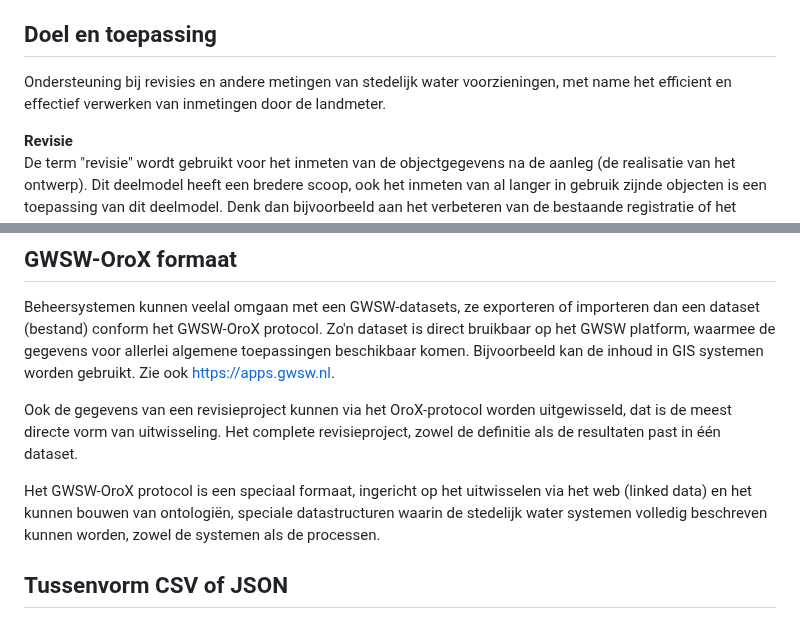
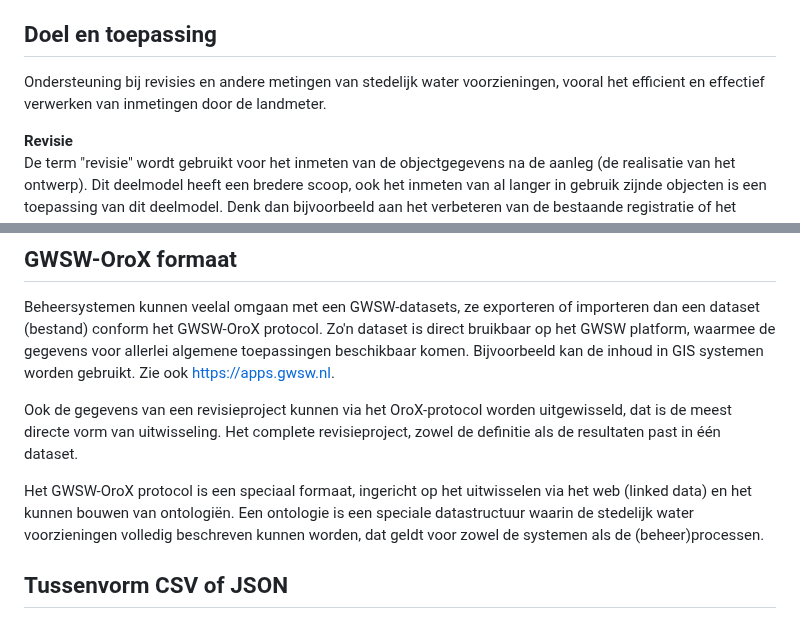
Before and after one commit to StichtingRIONED/gwsw-revisies, a Markdown page: main.md, 2 parts joined by grey strips. Drawn GitHub-style.

Commit message:
Details tekst

```diff
--- a/main.md
+++ b/main.md
@@ -15,7 +15,7 @@ De voornaamste initiator van dit deelmodel is de GWSW-Opera organisatie. De basi
 
 ## Doel en toepassing
 
-Ondersteuning bij revisies en andere metingen van stedelijk water voorzieningen, met name het efficient en effectief verwerken van inmetingen door de landmeter.
+Ondersteuning bij revisies en andere metingen van stedelijk water voorzieningen, vooral het efficient en effectief verwerken van inmetingen door de landmeter.
 
 **Revisie**
 De term "revisie" wordt gebruikt voor het inmeten van de objectgegevens na de aanleg (de realisatie van het ontwerp). Dit deelmodel heeft een bredere scoop, ook het inmeten van al langer in gebruik zijnde objecten is een toepassing van dit deelmodel. Denk dan bijvoorbeeld aan het verbeteren van de bestaande registratie of het actualiseren van gegevens na verzakkingen.
@@ -53,7 +53,7 @@ Zo'n dataset is direct bruikbaar op het GWSW platform, waarmee de gegevens voor
 
 Ook de gegevens van een revisieproject kunnen via het OroX-protocol worden uitgewisseld, dat is de meest directe vorm van uitwisseling. Het complete revisieproject, zowel de definitie als de resultaten past in één dataset.
 
-Het GWSW-OroX protocol is een speciaal formaat, ingericht op het uitwisselen via het web (linked data) en het kunnen bouwen van ontologiën, speciale datastructuren waarin de stedelijk water systemen volledig beschreven kunnen worden, zowel de systemen als de processen.
+Het GWSW-OroX protocol is een speciaal formaat, ingericht op het uitwisselen via het web (linked data) en het kunnen bouwen van ontologiën. Een ontologie is een speciale datastructuur waarin de stedelijk water voorzieningen volledig beschreven kunnen worden, dat geldt voor zowel de systemen als de (beheer)processen.
 
 ## Tussenvorm CSV of JSON
 Linked data formaten zoals het GWSW-OroX zijn vaak minder bekend bij uitvoerende partijen zoals de landmeter bij inmetingen of de cad-tekenaar bij het ontwerp van systemen.
```
